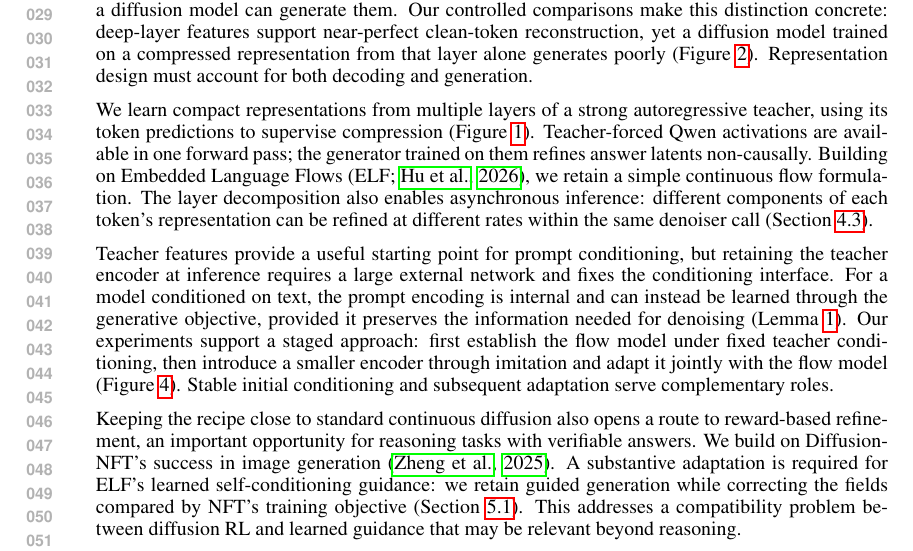
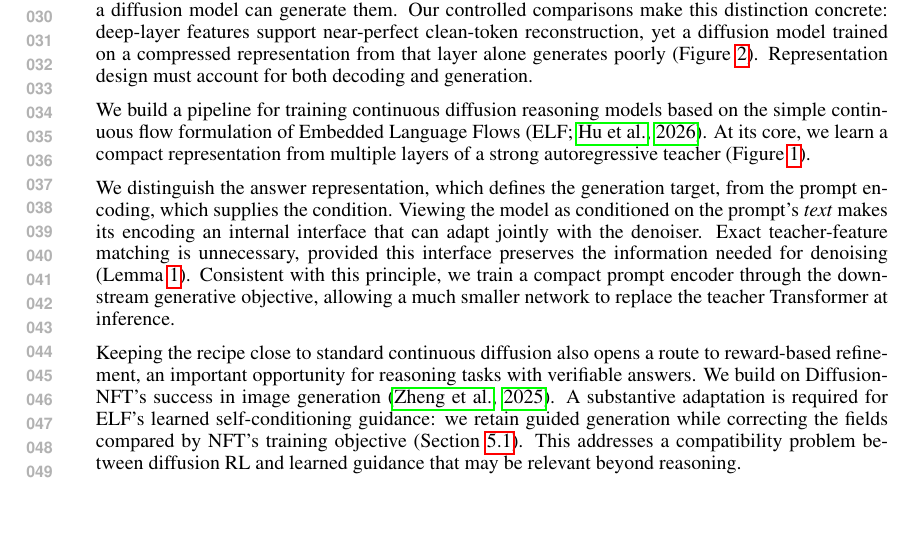
Before and after one commit to chengxiang/diffusion_language_paper, a LaTeX document (main.tex): part of page 1 of 40, cut so that both start at the same text, the shorter picture padded with empty space. Compiled offline with pdfLaTeX.

Commit message:
Simplify introduction around pipeline and flexible prompt conditioning

```diff
--- a/main.tex
+++ b/main.tex
@@ -39,9 +39,9 @@ Autoregressive language models have made substantial progress on mathematical re
 
 Token representations span a spectrum of complexity: tokenwise embedding tables, contextual encodings from bidirectional networks such as T5, and hidden activations of powerful autoregressive models \citep{plaid,t5,qwen3}. Richer representations may preserve more information about a solution, but accurate decoding alone does not ensure that a diffusion model can generate them. Our controlled comparisons make this distinction concrete: deep-layer features support near-perfect clean-token reconstruction, yet a diffusion model trained on a compressed representation from that layer alone generates poorly (Figure~\ref{fig:representationcomparison}). Representation design must account for both decoding and generation.
 
-We learn compact representations from multiple layers of a strong autoregressive teacher, using its token predictions to supervise compression (Figure~\ref{fig:pipelineoverview}). Teacher-forced Qwen activations are available in one forward pass; the generator trained on them refines answer latents non-causally. Building on Embedded Language Flows (ELF; \citealp{elf}), we retain a simple continuous flow formulation. The layer decomposition also enables asynchronous inference: different components of each token's representation can be refined at different rates within the same denoiser call (Section~\ref{sec:clocks}).
+We build a pipeline for training continuous diffusion reasoning models based on the simple continuous flow formulation of Embedded Language Flows (ELF; \citealp{elf}). At its core, we learn a compact representation from multiple layers of a strong autoregressive teacher (Figure~\ref{fig:pipelineoverview}).
 
-Teacher features provide a useful starting point for prompt conditioning, but retaining the teacher encoder at inference requires a large external network and fixes the conditioning interface. For a model conditioned on text, the prompt encoding is internal and can instead be learned through the generative objective, provided it preserves the information needed for denoising (Lemma~\ref{lem:conditionalrepresentation}). Our experiments support a staged approach: first establish the flow model under fixed teacher conditioning, then introduce a smaller encoder through imitation and adapt it jointly with the flow model (Figure~\ref{fig:promptcurriculum}). Stable initial conditioning and subsequent adaptation serve complementary roles.
+We distinguish the answer representation, which defines the generation target, from the prompt encoding, which supplies the condition. Viewing the model as conditioned on the prompt's \emph{text} makes its encoding an internal interface that can adapt jointly with the denoiser. Exact teacher-feature matching is unnecessary, provided this interface preserves the information needed for denoising (Lemma~\ref{lem:conditionalrepresentation}). Consistent with this principle, we train a compact prompt encoder through the downstream generative objective, allowing a much smaller network to replace the teacher Transformer at inference.
 
 Keeping the recipe close to standard continuous diffusion also opens a route to reward-based refinement, an important opportunity for reasoning tasks with verifiable answers. We build on DiffusionNFT's success in image generation \citep{diffusionnft}. A substantive adaptation is required for ELF's learned self-conditioning guidance: we retain guided generation while correcting the fields compared by NFT's training objective (Section~\ref{sec:nftsccfg}). This addresses a compatibility problem between diffusion RL and learned guidance that may be relevant beyond reasoning.
 
```
